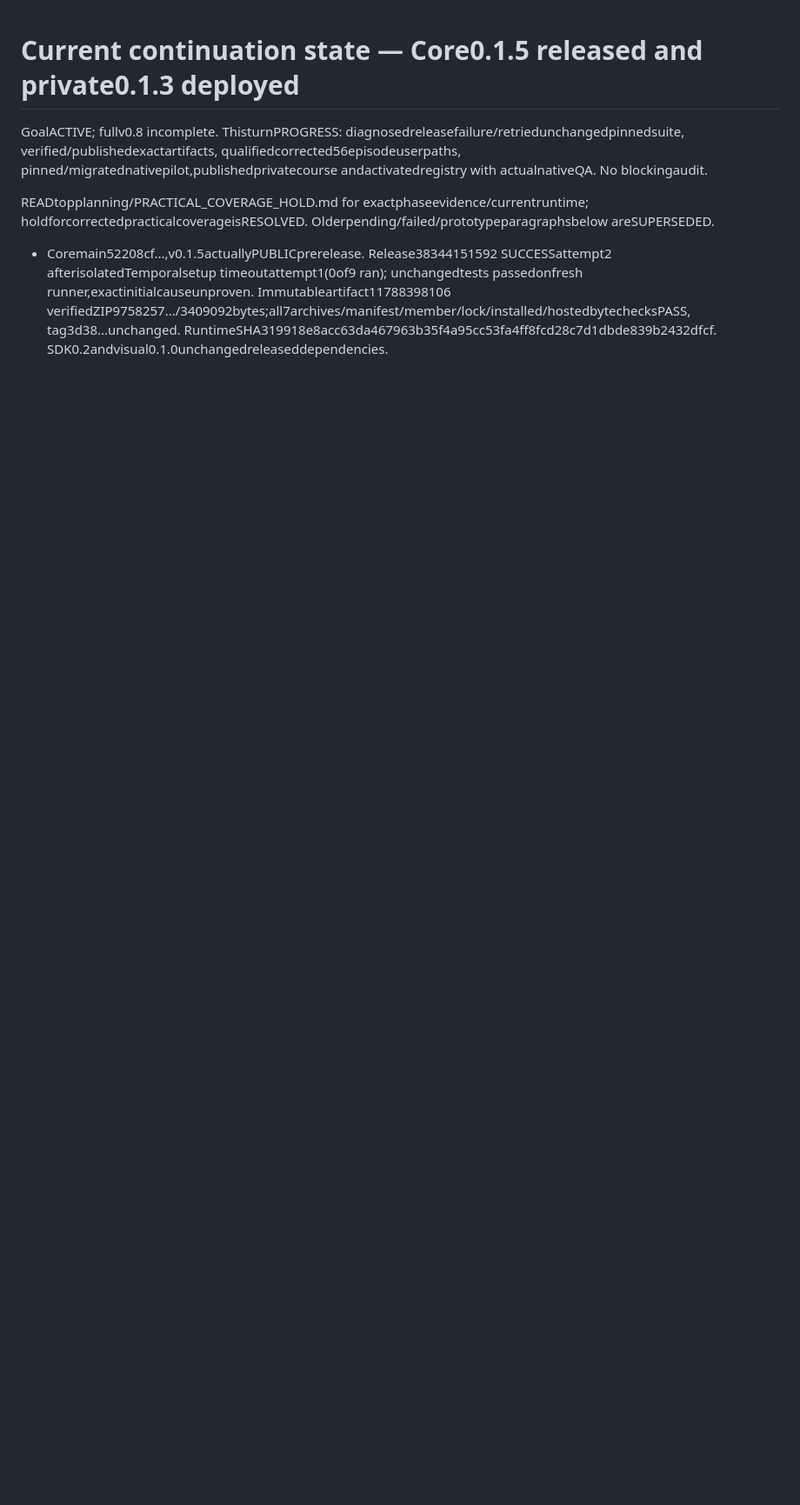
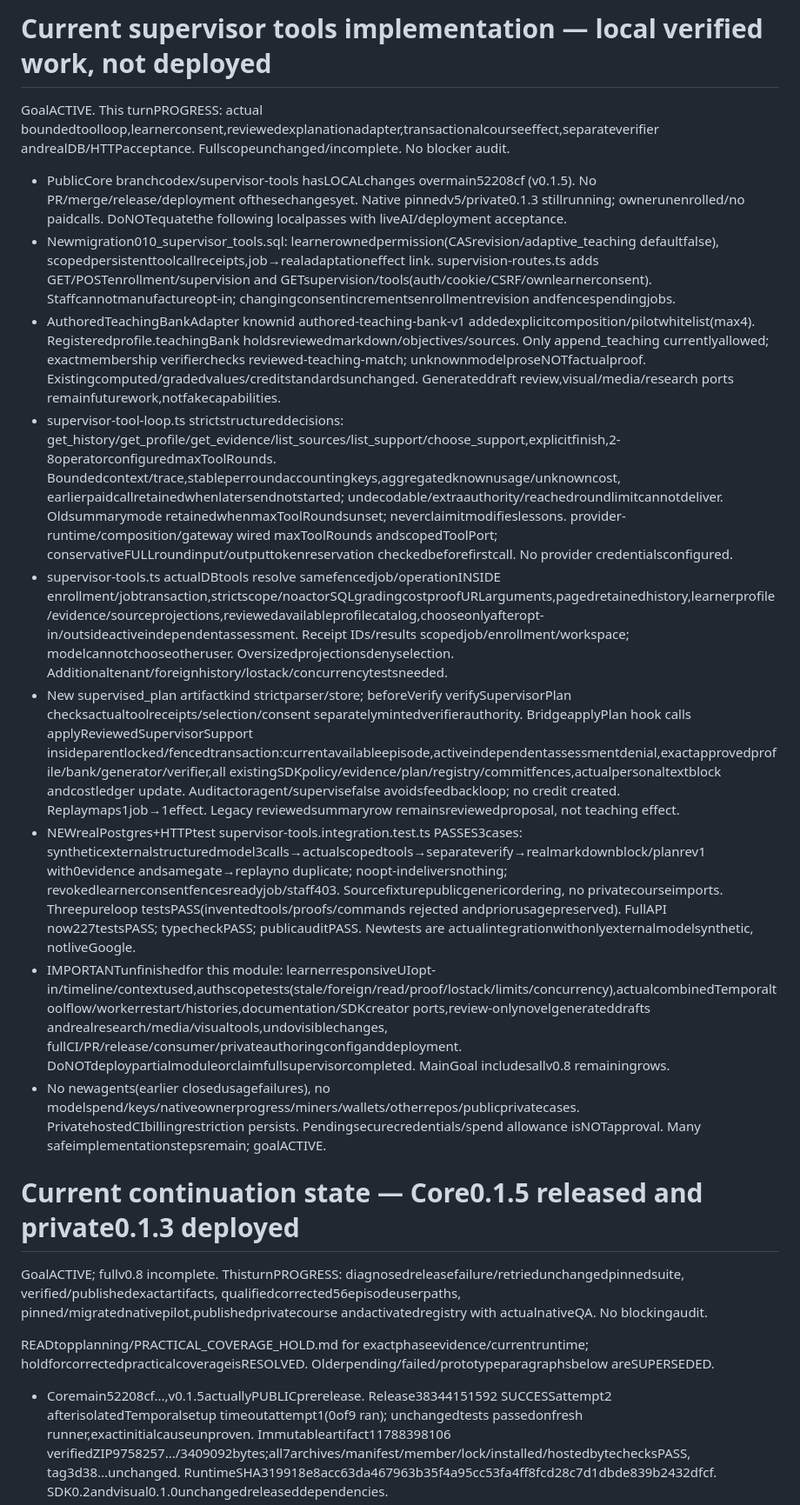
Before and after one commit to roeehrl/course-llms-and-models, a Markdown page: planning/IMPLEMENTATION_STATUS.md, the part around the change. Shown at 87% size. Drawn GitHub-style; blank space fills up the shorter version.

Commit message:
Track local supervisor tool delivery and outstanding integration gates

```diff
--- a/planning/IMPLEMENTATION_STATUS.md
+++ b/planning/IMPLEMENTATION_STATUS.md
@@ -1,3 +1,17 @@
+# Current supervisor tools implementation — local verified work, not deployed
+
+GoalACTIVE. This turnPROGRESS: actual boundedtoolloop,learnerconsent,reviewedexplanationadapter,transactionalcourseeffect,separateverifier andrealDB/HTTPacceptance. Fullscopeunchanged/incomplete. No blocker audit.
+
+- PublicCore branchcodex/supervisor-tools hasLOCALchanges overmain52208cf (v0.1.5). No PR/merge/release/deployment ofthesechangesyet. Native pinnedv5/private0.1.3 stillrunning; ownerunenrolled/no paidcalls. DoNOTequatethe following localpasses with liveAI/deployment acceptance.
+- Newmigration010_supervisor_tools.sql: learnerownedpermission(CASrevision/adaptive_teaching defaultfalse), scopedpersistenttoolcallreceipts,job→realadaptationeffect link. supervision-routes.ts adds GET/POSTenrollment/supervision and GETsupervision/tools(auth/cookie/CSRF/ownlearnerconsent). Staffcannotmanufactureopt-in; changingconsentincrementsenrollmentrevision andfencespendingjobs.
+- AuthoredTeachingBankAdapter knownid authored-teaching-bank-v1 addedexplicitcomposition/pilotwhitelist(max4). Registeredprofile.teachingBank holdsreviewedmarkdown/objectives/sources. Only append_teaching currentlyallowed; exactmembership verifierchecks reviewed-teaching-match; unknownmodelproseNOTfactualproof. Existingcomputed/gradedvalues/creditstandardsunchanged. Generateddraft review,visual/media/research ports remainfuturework,notfakecapabilities.
+- supervisor-tool-loop.ts strictstructureddecisions: get_history/get_profile/get_evidence/list_sources/list_support/choose_support,explicitfinish,2-8operatorconfiguredmaxToolRounds. Boundedcontext/trace,stableperroundaccountingkeys,aggregatedknownusage/unknowncost, earlierpaidcallretainedwhenlatersendnotstarted; undecodable/extraauthority/reachedroundlimitcannotdeliver. Oldsummarymode retainedwhenmaxToolRoundsunset; neverclaimitmodifieslessons. provider-runtime/composition/gateway wired maxToolRounds andscopedToolPort; conservativeFULLroundinput/outputtokenreservation checkedbeforefirstcall. No provider credentialsconfigured.
+- supervisor-tools.ts actualDBtools resolve samefencedjob/operationINSIDE enrollment/jobtransaction,strictscope/noactorSQLgradingcostproofURLarguments,pagedretainedhistory,learnerprofile/evidence/sourceprojections,reviewedavailableprofilecatalog,chooseonlyafteropt-in/outsideactiveindependentassessment. Receipt IDs/results scopedjob/enrollment/workspace; modelcannotchooseotheruser. Oversizedprojectionsdenyselection. Additionaltenant/foreignhistory/lostack/concurrencytestsneeded.
+- New supervised_plan artifactkind strictparser/store; beforeVerify verifySupervisorPlan checksactualtoolreceipts/selection/consent separatelymintedverifierauthority. BridgeapplyPlan hook calls applyReviewedSupervisorSupport insideparentlocked/fencedtransaction:currentavailableepisode,activeindependentassessmentdenial,exactapprovedprofile/bank/generator/verifier,all existingSDKpolicy/evidence/plan/registry/commitfences,actualpersonaltextblock andcostledger update. Auditactoragent/supervisefalse avoidsfeedbackloop; no credit created. Replaymaps1job→1effect. Legacy reviewedsummaryrow remainsreviewedproposal, not teaching effect.
+- NEWrealPostgres+HTTPtest supervisor-tools.integration.test.ts PASSES3cases: syntheticexternalstructuredmodel3calls→actualscopedtools→separateverify→realmarkdownblock/planrev1 with0evidence andsamegate→replayno duplicate; noopt-indeliversnothing; revokedlearnerconsentfencesreadyjob/staff403. Sourcefixturepublicgenericordering, no privatecourseimports. Threepureloop testsPASS(inventedtools/proofs/commands rejected andpriorusagepreserved). FullAPI now227testsPASS; typecheckPASS; publicauditPASS. Newtests are actualintegrationwithonlyexternalmodelsynthetic, notliveGoogle.
+- IMPORTANTunfinishedfor this module: learnerresponsiveUIopt-in/timeline/contextused,authscopetests(stale/foreign/read/proof/lostack/limits/concurrency),actualcombinedTemporaltoolflow/workerrestart/histories,documentation/SDKcreator ports,review-onlynovelgenerateddrafts andrealresearch/media/visualtools,undovisiblechanges, fullCI/PR/release/consumer/privateauthoringconfiganddeployment. DoNOTdeploypartialmoduleorclaimfullsupervisorcompleted. MainGoal includesallv0.8 remainingrows.
+- No newagents(earlier closedusagefailures), no modelspend/keys/nativeownerprogress/miners/wallets/otherrepos/publicprivatecases. PrivatehostedCIbillingrestriction persists. Pendingsecurecredentials/spend allowance isNOTapproval. Many safeimplementationstepsremain; goalACTIVE.
+
 # Current continuation state — Core0.1.5 released and private0.1.3 deployed
 
 GoalACTIVE; fullv0.8 incomplete. ThisturnPROGRESS: diagnosedreleasefailure/retriedunchangedpinnedsuite, verified/publishedexactartifacts, qualifiedcorrected56episodeuserpaths, pinned/migratednativepilot,publishedprivatecourse andactivatedregistry with actualnativeQA. No blockingaudit.
```
